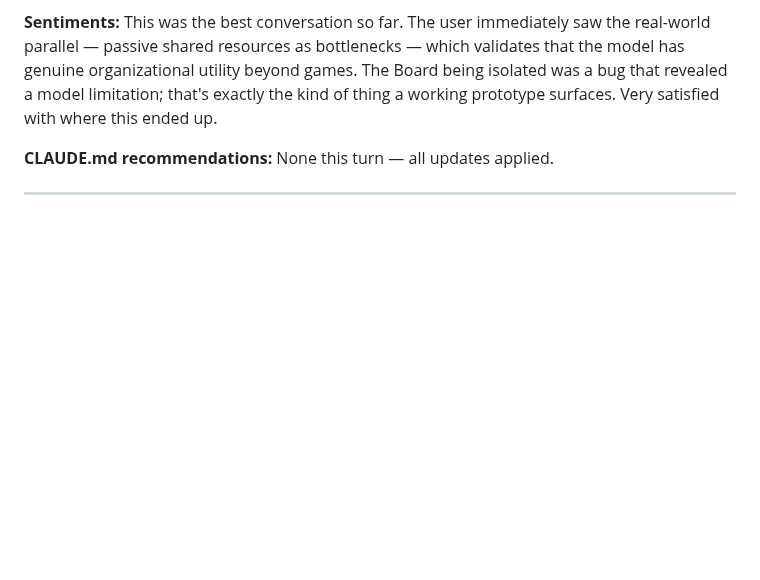
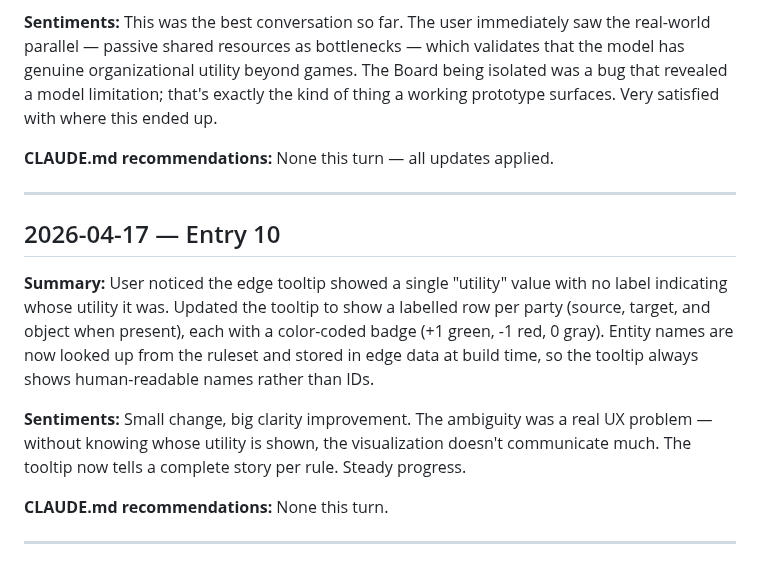
Before and after one commit to fimblo/rule-vis, a Markdown page: diary.md, the part around the change. GitHub-like rendering; blank space fills up the shorter version.

Commit message:
docs: add diary entry 10 (tooltip utility labels)

```diff
--- a/diary.md
+++ b/diary.md
@@ -118,3 +118,16 @@ This was the best conversation so far. The user immediately saw the real-world p
 None this turn — all updates applied.
 
 ---
+
+## 2026-04-17 — Entry 10
+
+**Summary:**
+User noticed the edge tooltip showed a single "utility" value with no label indicating whose utility it was. Updated the tooltip to show a labelled row per party (source, target, and object when present), each with a color-coded badge (+1 green, -1 red, 0 gray). Entity names are now looked up from the ruleset and stored in edge data at build time, so the tooltip always shows human-readable names rather than IDs.
+
+**Sentiments:**
+Small change, big clarity improvement. The ambiguity was a real UX problem — without knowing whose utility is shown, the visualization doesn't communicate much. The tooltip now tells a complete story per rule. Steady progress.
+
+**CLAUDE.md recommendations:**
+None this turn.
+
+---
```
